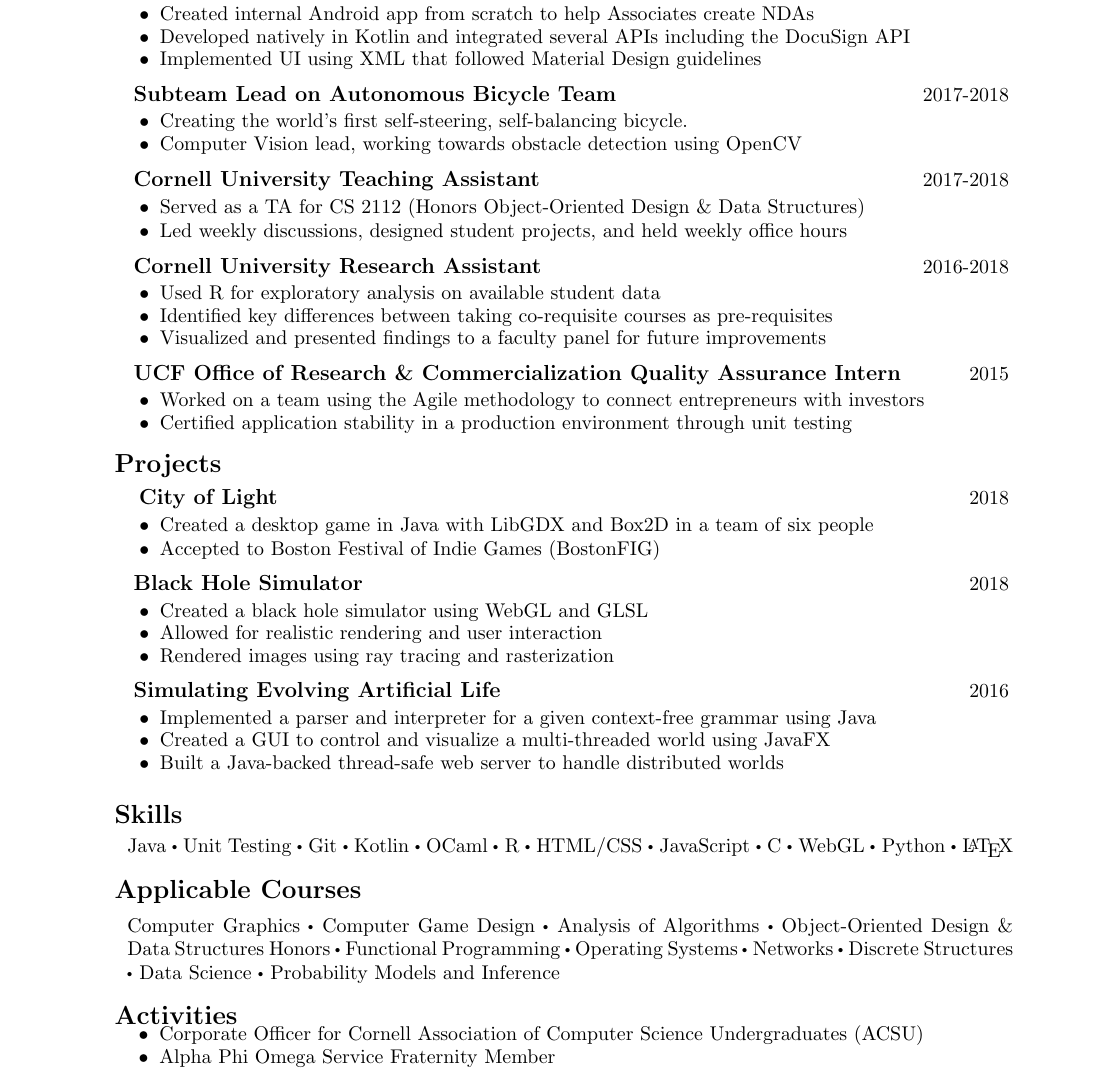
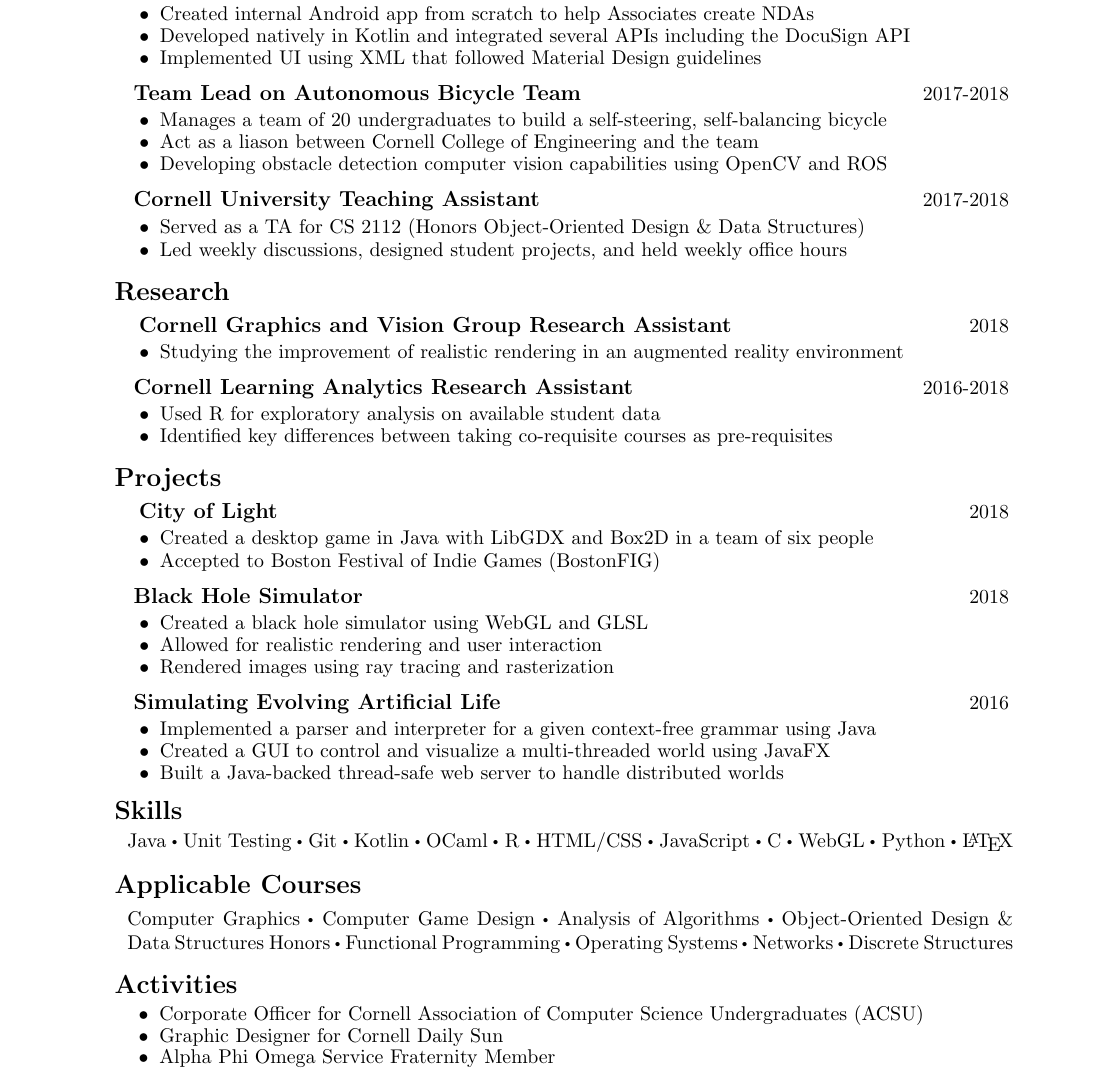
Before and after one commit to Oliviafx/Resume, a LaTeX CV (resume.tex): part of the page, cut so that both start at the same text. Compiled offline with pdfLaTeX.

Commit message:
saving copy

```diff
--- a/resume.tex
+++ b/resume.tex
@@ -203,14 +203,13 @@
 	\end{itemize}
 	\vspace{.7em}
 
-	\jobCaption{Subteam Lead on Autonomous Bicycle Team}{2017-2018}\\[-1.75em]
+	\jobCaption{Team Lead on Autonomous Bicycle Team}{2017-2018}\\[-1.75em]
 	\begin{itemize}[leftmargin=1.5cm]
 	\setlength\itemsep{-.25em}
 	\fontsize{11}{0} \selectfont
-
-	\item Creating the world's first self-steering, self-balancing bicycle.
-	\item Computer Vision lead, working towards obstacle detection using OpenCV
-%	\item Former member on the Navigation team coordinating the start-up of all the bike systems
+	\item Manages a team of 20 undergraduates to build a self-steering, self-balancing bicycle
+	\item Act as a liason between Cornell College of Engineering and the team
+	\item Developing obstacle detection computer vision capabilities using OpenCV and ROS
 	\end{itemize}
 	\vspace{.7em}
 
@@ -222,29 +221,28 @@
 		\item Served as a TA for CS 2112 (Honors Object-Oriented Design \& Data Structures)
 		\item Led weekly discussions, designed student projects, and held weekly office hours
 	\end{itemize}
-	\vspace{.7em}
+	\vspace{1em}
 
+\group{Research}
+	\vspace{.4em}
 
-	\jobCaption{Cornell University Research Assistant}{2016-2018}\\[-1.75em]
+	\jobCaption{Cornell Graphics and Vision Group Research Assistant}{2018}\\[-1.75em]
+	\begin{itemize}[leftmargin=1.5cm]
+		\setlength\itemsep{-.25em}
+		\fontsize{11}{0} \selectfont
+	\item Studying the improvement of realistic rendering in an augmented reality environment
+	\end{itemize}
+	\vspace{0.7em}
+
+	\jobCaption{Cornell Learning Analytics Research Assistant}{2016-2018}\\[-1.75em]
 	\begin{itemize}[leftmargin=1.5cm]
 		\setlength\itemsep{-.25em}
 		\fontsize{11}{0} \selectfont
 	\item Used R for exploratory analysis on available student data
 	\item Identified key differences between taking co-requisite courses as pre-requisites
 
-\item Visualized and presented findings to a faculty panel for future improvements
-
 	\end{itemize}
 
-	\vspace{.7em}
-\jobCaption{UCF Office of Research \& Commercialization Quality Assurance Intern}{2015}\\[-1.75em]
-	\begin{itemize}[leftmargin=1.5cm]
-		\setlength\itemsep{-.25em}
-		\fontsize{11}{0} \selectfont
-	\item Worked on a team using the Agile methodology to connect entrepreneurs with investors
-\item Certified application stability in a production environment through unit testing
-
-	\end{itemize}
 
 	\vspace{1em}
 
@@ -282,75 +280,25 @@
 		\item Built a Java-backed thread-safe web server to handle distributed worlds
 
 	\end{itemize}
-	\vspace{.7em}
-
-
-
-	\begin{comment}
-	\jobCaption{Text Editor}{2016}\\[-1.75em]
-	\begin{itemize}[leftmargin=1.5cm]
-		\setlength\itemsep{-.25em}
-		\fontsize{11}{0} \selectfont
-
-\item Implemented a text editor that had word completion, spell check, and text search functionality
-\item Created a trie for text search and autocomplete, built a bloom filter and hashmap for spell check
-
-	\end{itemize}
-	\vspace{.7em}
-
-	\jobCaption{Encryption}{2016}\\[-1.75em]
-	\begin{itemize}[leftmargin=1.5cm]
-		\setlength\itemsep{-.25em}
-		\fontsize{11}{0} \selectfont
-
-	\item Implemented the RSA algorithm and several other ciphers, using the Factory Design Pattern
-\item Used input/output streams to manage memory usage when encrypting and decrypting large files
-	\end{itemize}
-	\vspace{.7em}
-\end{comment}
-
-
-\begin{comment}
-\jobCaption{Recommendations}{2017}\\[-1.75em]
-	\begin{itemize}[leftmargin=1.5cm]
-		\setlength\itemsep{-.25em}
-		\fontsize{11}{0} \selectfont
-
-\item Created a website that gives users restaurant recommendations based off a Yelp database
-\item Created a NodeJS server and hosted the corresponding website on Heroku
-	\end{itemize}
-	\vspace{.7em}
-
-	\jobCaption{SNAP Helper}{2017}\\[-1.75em]
-	\begin{itemize}[leftmargin=1.5cm]
-		\setlength\itemsep{-.25em}
-		\fontsize{11}{0} \selectfont
-
-	\item Created an android app that would be a supplement to the SNAP food assistance program
-\item Implemented payment by NFC chip and a grocery planner
-	\end{itemize}
-
-	\end{comment}
-
-
 	\vspace{1em}
 
 	\textBody	{Skills}
-				{.5em}
+				{.45em}
 				{Java \tdot Unit Testing \tdot Git \tdot Kotlin \tdot OCaml \tdot R  \tdot HTML/CSS \tdot JavaScript \tdot C \tdot WebGL \tdot Python \tdot \LaTeX}
 
 
-
 	\textBody	{Applicable Courses}
-				{.5em}
-				{ Computer Graphics \tdot Computer Game Design \tdot Analysis of Algorithms  \tdot Object-Oriented Design \& Data Structures Honors \tdot Functional Programming \tdot Operating Systems \tdot Networks \tdot Discrete Structures \tdot Data Science \tdot  Probability Models and Inference}
+				{.45em}
+				{ Computer Graphics \tdot Computer Game Design \tdot Analysis of Algorithms  \tdot Object-Oriented Design \& Data Structures Honors \tdot Functional Programming \tdot Operating Systems \tdot Networks \tdot Discrete Structures }
 
 \group	{Activities}
+	\vspace{0.4em}
 	\begin{itemize}[leftmargin=3em]
 		\setlength\itemsep{-.25em}
 		\fontsize{11}{0} \selectfont
 
 		\item Corporate Officer for Cornell Association of Computer Science Undergraduates (ACSU)
+		\item Graphic Designer for Cornell Daily Sun
 		\item Alpha Phi Omega Service Fraternity Member
 	\end{itemize}
 	\vspace{.7em}
```
Also changed, not shown: resume.pdf.
